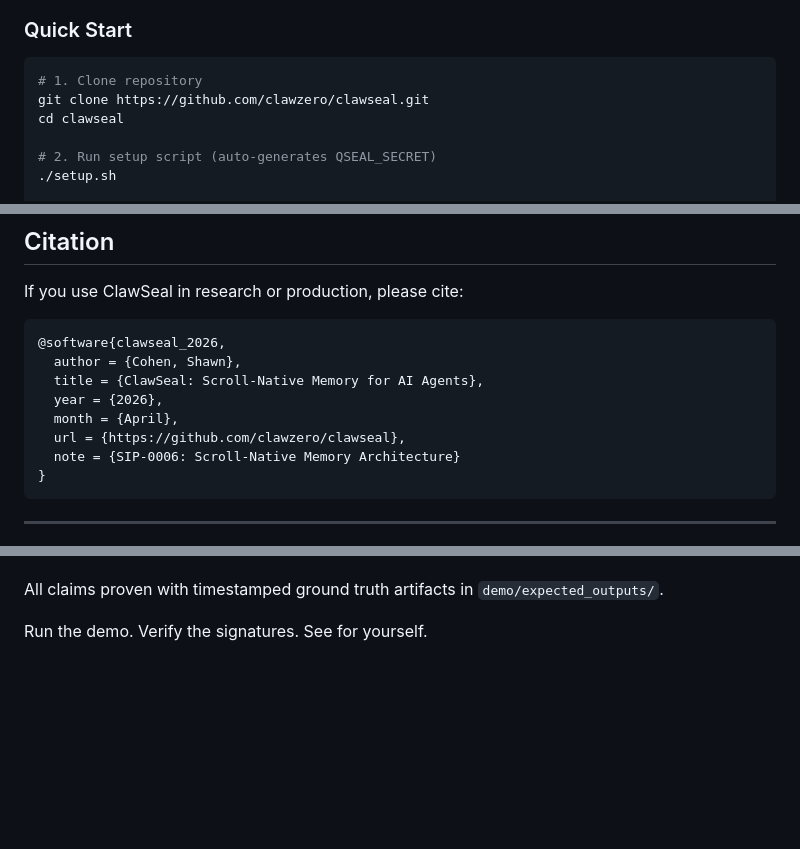
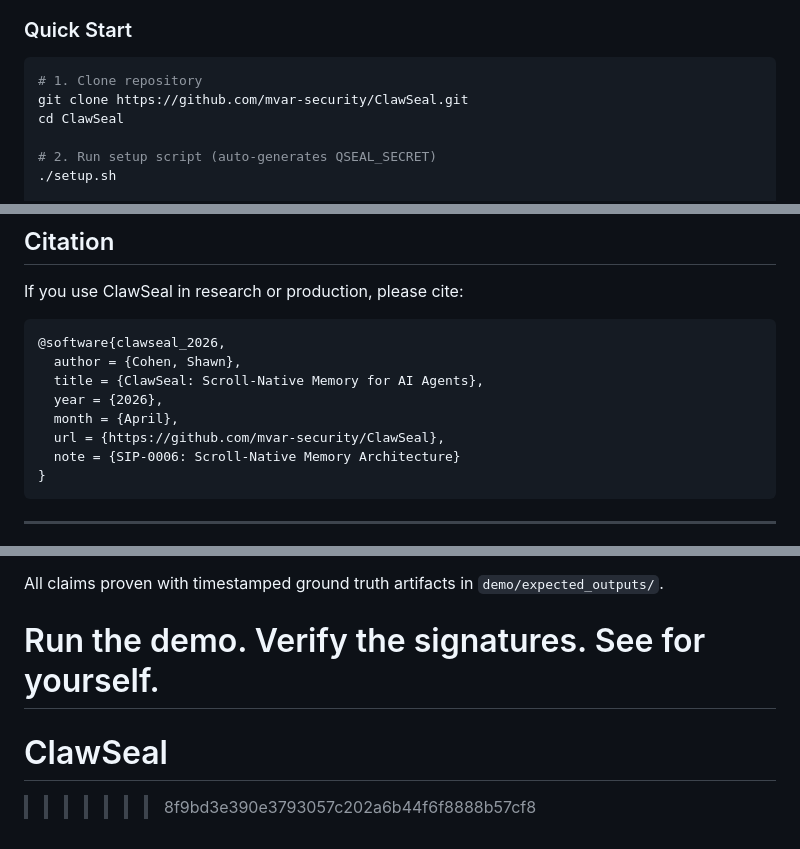
Before and after one commit to mvar-security/ClawSeal, a Markdown page: README.md, 3 parts joined by grey strips. Drawn GitHub-style; blank space fills up the shorter version.

Commit message:
Update GitHub URLs to mvar-security/ClawSeal

````diff
--- a/README.md
+++ b/README.md
@@ -170,8 +171,8 @@ Verification result:
 
 ```bash
 # 1. Clone repository
-git clone https://github.com/clawzero/clawseal.git
-cd clawseal
+git clone https://github.com/mvar-security/ClawSeal.git
+cd ClawSeal
 
 # 2. Run setup script (auto-generates QSEAL_SECRET)
 ./setup.sh
@@ -349,7 +350,7 @@ If you use ClawSeal in research or production, please cite:
   title = {ClawSeal: Scroll-Native Memory for AI Agents},
   year = {2026},
   month = {April},
-  url = {https://github.com/clawzero/clawseal},
+  url = {https://github.com/mvar-security/ClawSeal},
   note = {SIP-0006: Scroll-Native Memory Architecture}
 }
 ```
@@ -399,3 +400,6 @@ See [LICENSE](LICENSE) for full text.
 All claims proven with timestamped ground truth artifacts in `demo/expected_outputs/`.
 
 Run the demo. Verify the signatures. See for yourself.
+=======
+# ClawSeal
+>>>>>>> 8f9bd3e390e3793057c202a6b44f6f8888b57cf8
````
Also changed, not shown: other parts of README.md (+3 -2 lines).
